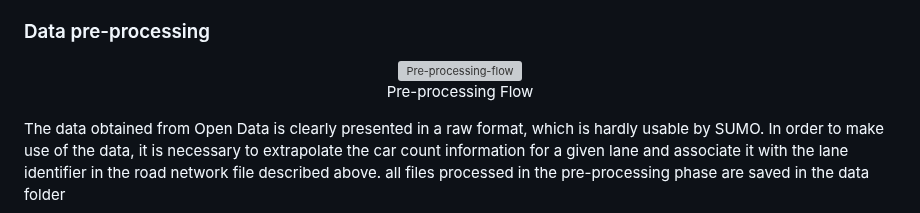
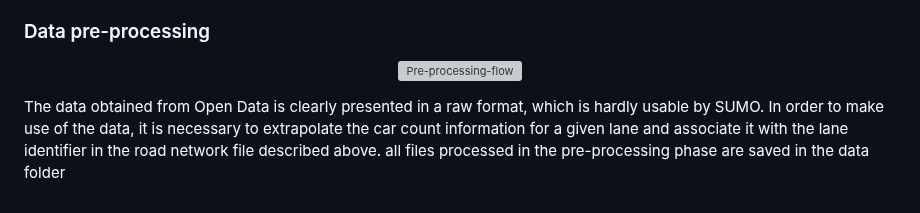
Before and after one commit to sommaalessandra/IntelliFlowTwin, a Markdown page: SUMO/joined/README.md, the part around the change. GitHub-like rendering; grey boxes are pictures that could not be loaded.

```diff
--- a/SUMO/joined/README.md
+++ b/SUMO/joined/README.md
@@ -26,7 +26,6 @@ Finally, there is one last file, manually constructed by comparing the road name
   <img
   src="https://github.com/user-attachments/assets/0be33d1e-c6f2-4fa9-bde1-a200f2984561"
   alt="Pre-processing-flow">
-  <figcaption>Pre-processing Flow</figcaption>
 </figure>
 
 
```
